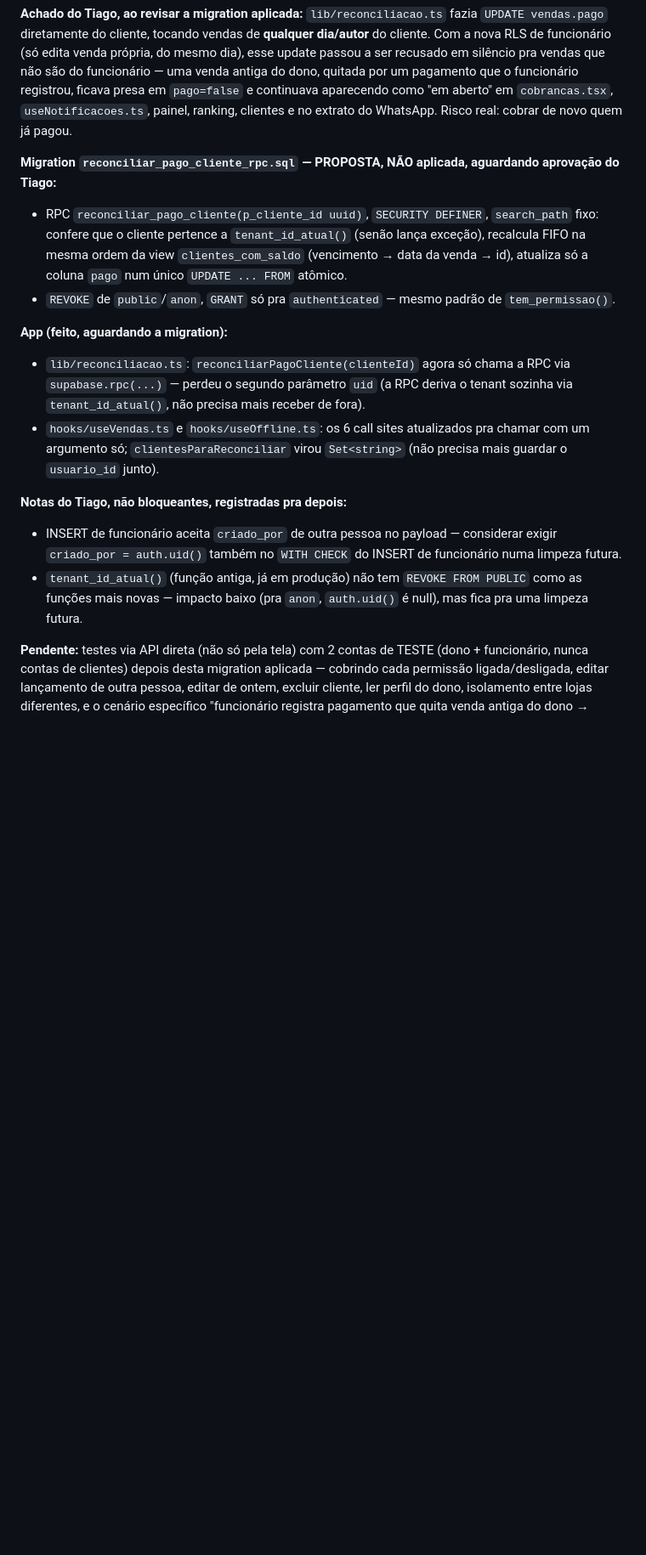
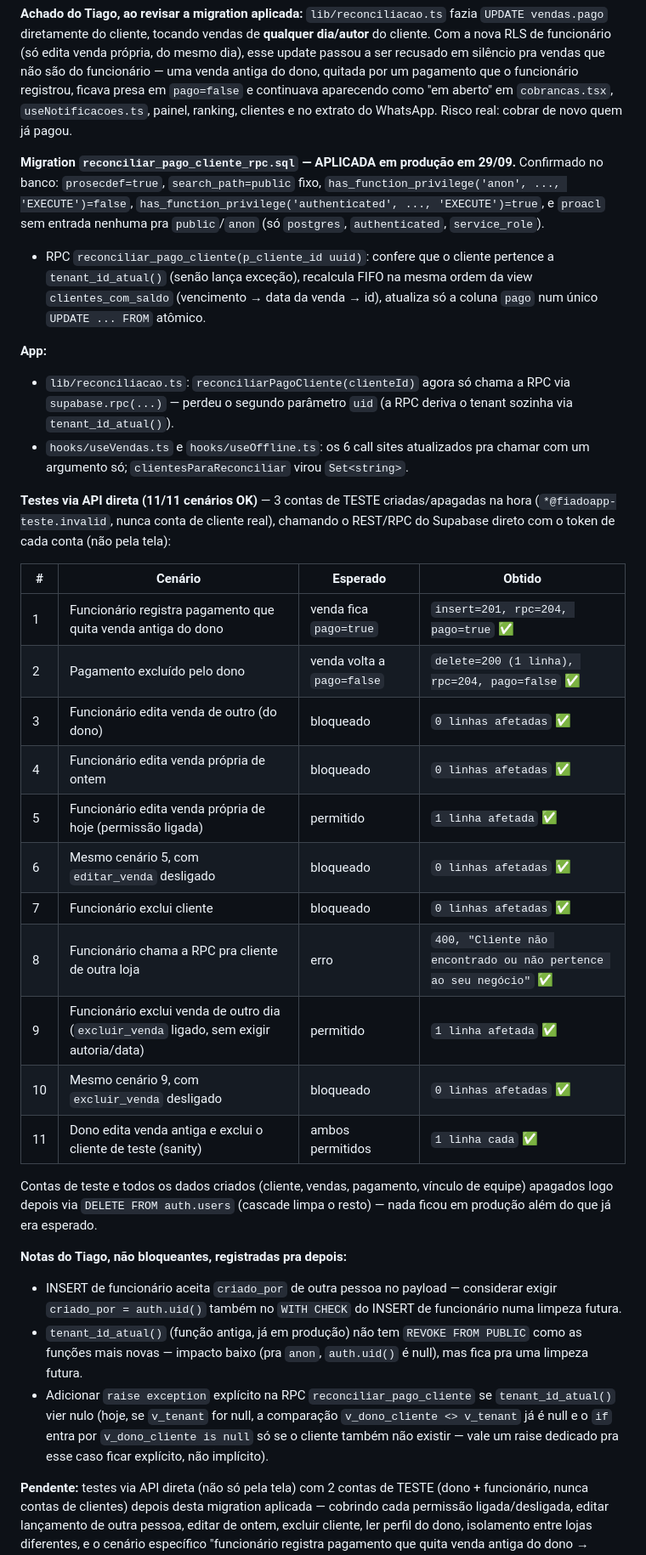
Before and after one commit to tiagorafaelbs-max/fiado-facil, a Markdown page: docs/release/PROXIMO-BUILD.md, the part around the change. Shown at 85% size. Drawn GitHub-style; blank space fills up the shorter version.

Commit message:
docs: confirma RPC de reconciliacao aplicada + resultados dos testes de RLS
reconciliar_pago_cliente_rpc.sql aplicada e confirmada em producao
(SECURITY DEFINER, search_path fixo, sem EXECUTE pra anon/PUBLIC).

11/11 cenarios testados via API direta com 3 contas de TESTE (criadas e
apagadas na hora, nunca conta de cliente real): reconciliacao apos
pagamento/exclusao, editar venda de outro/de ontem/sem permissao
(bloqueado), editar propria hoje com permissao (permitido), excluir
cliente (bloqueado), RPC pra cliente de outra loja (erro), excluir venda
de outro dia com excluir_venda ligado/desligado, e sanity do dono.

Registradas as 3 notas de limpeza futura pedidas pelo Tiago (criado_por
no INSERT de funcionario, REVOKE de PUBLIC em tenant_id_atual(), raise
explicito na RPC se tenant vier nulo).

Co-Authored-By: Claude Sonnet 5 <noreply@anthropic.com>

```diff
--- a/docs/release/PROXIMO-BUILD.md
+++ b/docs/release/PROXIMO-BUILD.md
@@ -161,17 +161,35 @@ Testado com simulação isolada: sincronização de 4s de rede simulada + `enfil
 
 **Achado do Tiago, ao revisar a migration aplicada:** `lib/reconciliacao.ts` fazia `UPDATE vendas.pago` diretamente do cliente, tocando vendas de **qualquer dia/autor** do cliente. Com a nova RLS de funcionário (só edita venda própria, do mesmo dia), esse update passou a ser recusado em silêncio pra vendas que não são do funcionário — uma venda antiga do dono, quitada por um pagamento que o funcionário registrou, ficava presa em `pago=false` e continuava aparecendo como "em aberto" em `cobrancas.tsx`, `useNotificacoes.ts`, painel, ranking, clientes e no extrato do WhatsApp. Risco real: cobrar de novo quem já pagou.
 
-**Migration `reconciliar_pago_cliente_rpc.sql` — PROPOSTA, NÃO aplicada, aguardando aprovação do Tiago:**
-- RPC `reconciliar_pago_cliente(p_cliente_id uuid)`, `SECURITY DEFINER`, `search_path` fixo: confere que o cliente pertence a `tenant_id_atual()` (senão lança exceção), recalcula FIFO na mesma ordem da view `clientes_com_saldo` (vencimento → data da venda → id), atualiza só a coluna `pago` num único `UPDATE ... FROM` atômico.
-- `REVOKE` de `public`/`anon`, `GRANT` só pra `authenticated` — mesmo padrão de `tem_permissao()`.
+**Migration `reconciliar_pago_cliente_rpc.sql` — APLICADA em produção em 29/09.** Confirmado no banco: `prosecdef=true`, `search_path=public` fixo, `has_function_privilege('anon', ..., 'EXECUTE')=false`, `has_function_privilege('authenticated', ..., 'EXECUTE')=true`, e `proacl` sem entrada nenhuma pra `public`/`anon` (só `postgres`, `authenticated`, `service_role`).
+- RPC `reconciliar_pago_cliente(p_cliente_id uuid)`: confere que o cliente pertence a `tenant_id_atual()` (senão lança exceção), recalcula FIFO na mesma ordem da view `clientes_com_saldo` (vencimento → data da venda → id), atualiza só a coluna `pago` num único `UPDATE ... FROM` atômico.
 
-**App (feito, aguardando a migration):**
-- `lib/reconciliacao.ts`: `reconciliarPagoCliente(clienteId)` agora só chama a RPC via `supabase.rpc(...)` — perdeu o segundo parâmetro `uid` (a RPC deriva o tenant sozinha via `tenant_id_atual()`, não precisa mais receber de fora).
-- `hooks/useVendas.ts` e `hooks/useOffline.ts`: os 6 call sites atualizados pra chamar com um argumento só; `clientesParaReconciliar` virou `Set<string>` (não precisa mais guardar o `usuario_id` junto).
+**App:**
+- `lib/reconciliacao.ts`: `reconciliarPagoCliente(clienteId)` agora só chama a RPC via `supabase.rpc(...)` — perdeu o segundo parâmetro `uid` (a RPC deriva o tenant sozinha via `tenant_id_atual()`).
+- `hooks/useVendas.ts` e `hooks/useOffline.ts`: os 6 call sites atualizados pra chamar com um argumento só; `clientesParaReconciliar` virou `Set<string>`.
+
+**Testes via API direta (11/11 cenários OK)** — 3 contas de TESTE criadas/apagadas na hora (`*@fiadoapp-teste.invalid`, nunca conta de cliente real), chamando o REST/RPC do Supabase direto com o token de cada conta (não pela tela):
+
+| # | Cenário | Esperado | Obtido |
+|---|---|---|---|
+| 1 | Funcionário registra pagamento que quita venda antiga do dono | venda fica `pago=true` | `insert=201, rpc=204, pago=true` ✅ |
+| 2 | Pagamento excluído pelo dono | venda volta a `pago=false` | `delete=200 (1 linha), rpc=204, pago=false` ✅ |
+| 3 | Funcionário edita venda de outro (do dono) | bloqueado | `0 linhas afetadas` ✅ |
+| 4 | Funcionário edita venda própria de ontem | bloqueado | `0 linhas afetadas` ✅ |
+| 5 | Funcionário edita venda própria de hoje (permissão ligada) | permitido | `1 linha afetada` ✅ |
+| 6 | Mesmo cenário 5, com `editar_venda` desligado | bloqueado | `0 linhas afetadas` ✅ |
+| 7 | Funcionário exclui cliente | bloqueado | `0 linhas afetadas` ✅ |
+| 8 | Funcionário chama a RPC pra cliente de outra loja | erro | `400, "Cliente não encontrado ou não pertence ao seu negócio"` ✅ |
+| 9 | Funcionário exclui venda de outro dia (`excluir_venda` ligado, sem exigir autoria/data) | permitido | `1 linha afetada` ✅ |
+| 10 | Mesmo cenário 9, com `excluir_venda` desligado | bloqueado | `0 linhas afetadas` ✅ |
+| 11 | Dono edita venda antiga e exclui o cliente de teste (sanity) | ambos permitidos | `1 linha cada` ✅ |
+
+Contas de teste e todos os dados criados (cliente, vendas, pagamento, vínculo de equipe) apagados logo depois via `DELETE FROM auth.users` (cascade limpa o resto) — nada ficou em produção além do que já era esperado.
 
 **Notas do Tiago, não bloqueantes, registradas pra depois:**
 - INSERT de funcionário aceita `criado_por` de outra pessoa no payload — considerar exigir `criado_por = auth.uid()` também no `WITH CHECK` do INSERT de funcionário numa limpeza futura.
 - `tenant_id_atual()` (função antiga, já em produção) não tem `REVOKE FROM PUBLIC` como as funções mais novas — impacto baixo (pra `anon`, `auth.uid()` é null), mas fica pra uma limpeza futura.
+- Adicionar `raise exception` explícito na RPC `reconciliar_pago_cliente` se `tenant_id_atual()` vier nulo (hoje, se `v_tenant` for null, a comparação `v_dono_cliente <> v_tenant` já é null e o `if` entra por `v_dono_cliente is null` só se o cliente também não existir — vale um raise dedicado pra esse caso ficar explícito, não implícito).
 
 **Pendente:** testes via API direta (não só pela tela) com 2 contas de TESTE (dono + funcionário, nunca contas de clientes) depois desta migration aplicada — cobrindo cada permissão ligada/desligada, editar lançamento de outra pessoa, editar de ontem, excluir cliente, ler perfil do dono, isolamento entre lojas diferentes, e o cenário específico "funcionário registra pagamento que quita venda antiga do dono → venda fica `pago=true` e some de Cobranças". `convidar-funcionario` só publica no dia do lançamento, com aprovação do Tiago.
 
```
